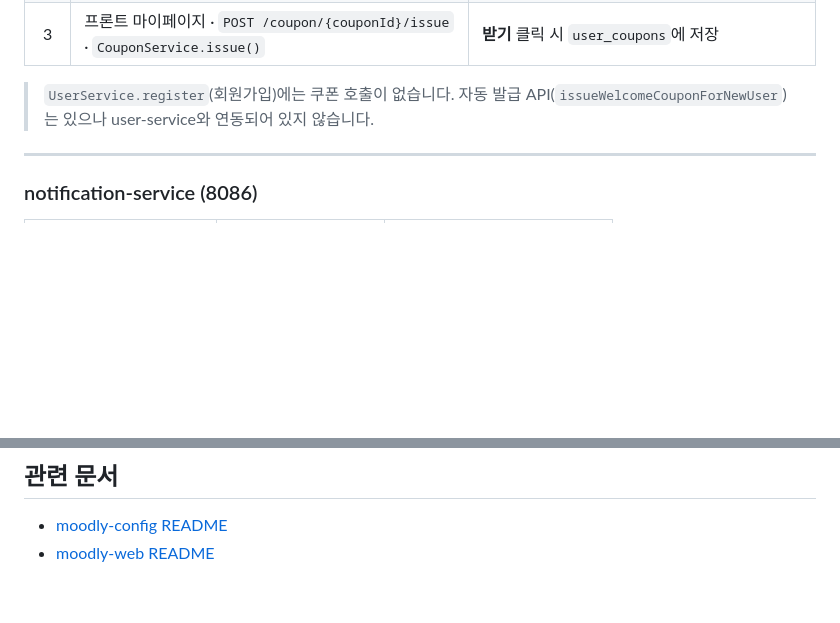
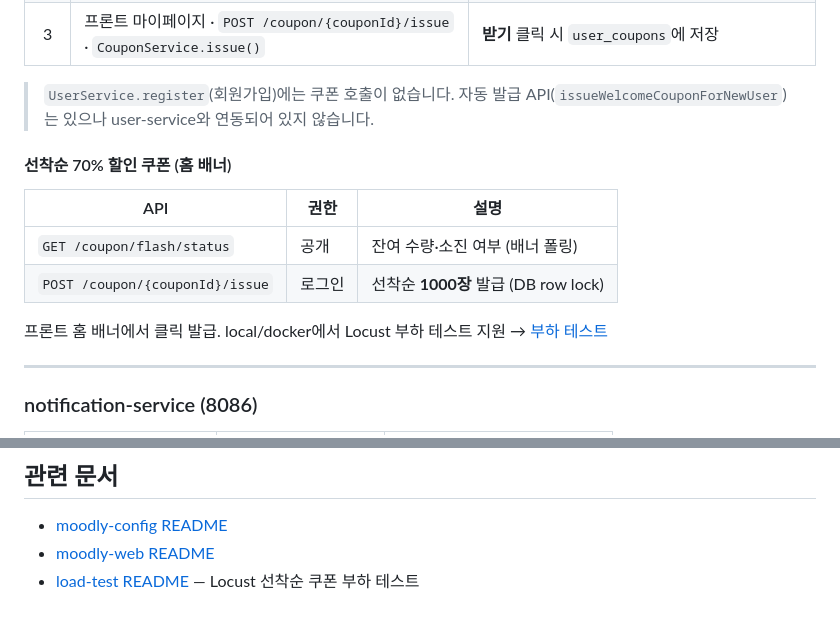
Before and after one commit to YunTaeSeong/moodly-api, a Markdown page: README.md, 2 parts joined by grey strips. GitHub-like rendering; blank space fills up the shorter version.

```diff
--- a/README.md
+++ b/README.md
@@ -314,6 +314,15 @@ Gateway 호출 예: `POST http://localhost:8072/AUTH-SERVICE/auth/login`
 
 > `UserService.register`(회원가입)에는 쿠폰 호출이 없습니다. 자동 발급 API(`issueWelcomeCouponForNewUser`)는 있으나 user-service와 연동되어 있지 않습니다.
 
+#### 선착순 70% 할인 쿠폰 (홈 배너)
+
+| API | 권한 | 설명 |
+|-----|------|------|
+| `GET /coupon/flash/status` | 공개 | 잔여 수량·소진 여부 (배너 폴링) |
+| `POST /coupon/{couponId}/issue` | 로그인 | 선착순 **1000장** 발급 (DB row lock) |
+
+프론트 홈 배너에서 클릭 발급. local/docker에서 Locust 부하 테스트 지원 → [부하 테스트](#부하-테스트-locust)
+
 ---
 
 ### notification-service (8086)
@@ -541,3 +591,4 @@ moodly-api/
 
 - [moodly-config README](https://github.com/YunTaeSeong/moodly-config/blob/main/README.md)
 - [moodly-web README](https://github.com/YunTaeSeong/moodly-web/blob/main/README.md)
+- [load-test README](load-test/README.md) — Locust 선착순 쿠폰 부하 테스트
```
Also changed, not shown: other parts of README.md (+41 -0 lines), load-test/README.md (added, +69 -0 lines), png/3000-users-load-test-result.png (added), 13 other files.
